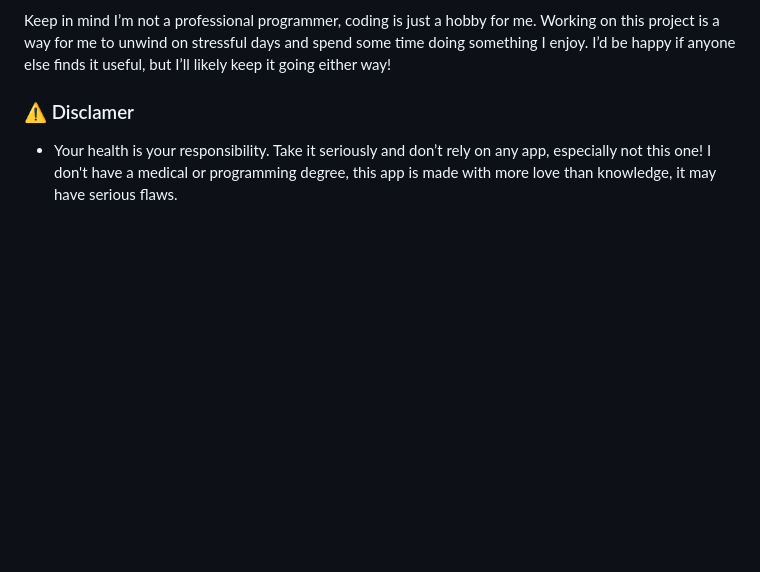
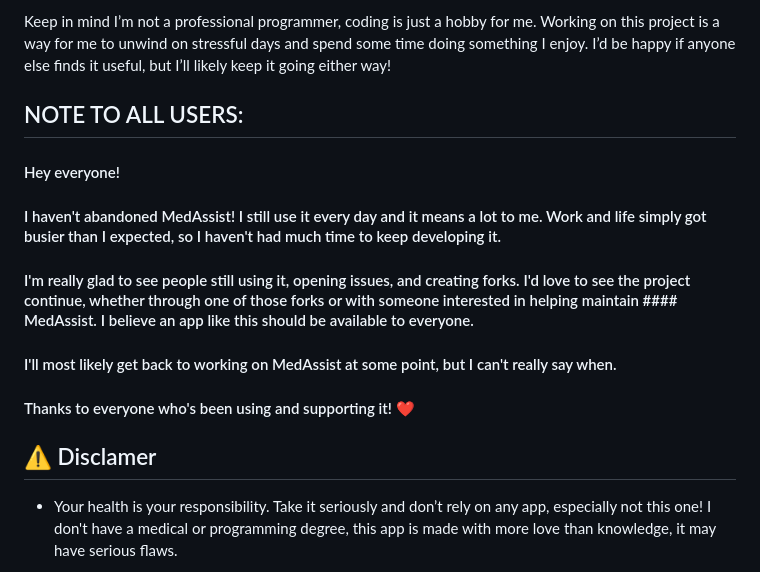
Before and after one commit to njic/medassist, a Markdown page: README.md, the part around the change. GitHub-like rendering; blank space fills up the shorter version.

Commit message:
Revise README with user note
Updated the README to include a note about ongoing usage and development status.

```diff
--- a/README.md
+++ b/README.md
@@ -12,7 +12,17 @@ MedAssist is a simple Node.js application made with love to help my partner mana
 
 Keep in mind I’m not a professional programmer, coding is just a hobby for me. Working on this project is a way for me to unwind on stressful days and spend some time doing something I enjoy. I’d be happy if anyone else finds it useful, but I’ll likely keep it going either way!
 
-### ⚠️ Disclamer
+## NOTE TO ALL USERS:
+#### Hey everyone!
+
+#### I haven't abandoned MedAssist! I still use it every day and it means a lot to me. Work and life simply got busier than I expected, so I haven't had much time to keep developing it.
+#### I'm really glad to see people still using it, opening issues, and creating forks. I'd love to see the project continue, whether through one of those forks or with someone interested in helping maintain #### MedAssist. I believe an app like this should be available to everyone.
+
+#### I'll most likely get back to working on MedAssist at some point, but I can't really say when.
+
+#### Thanks to everyone who's been using and supporting it! ❤️
+
+## ⚠️ Disclamer
 
 - Your health is your responsibility. Take it seriously and don’t rely on any app, especially not this one! I don't have a medical or programming degree, this app is made with more love than knowledge, it may have serious flaws.
 
```
